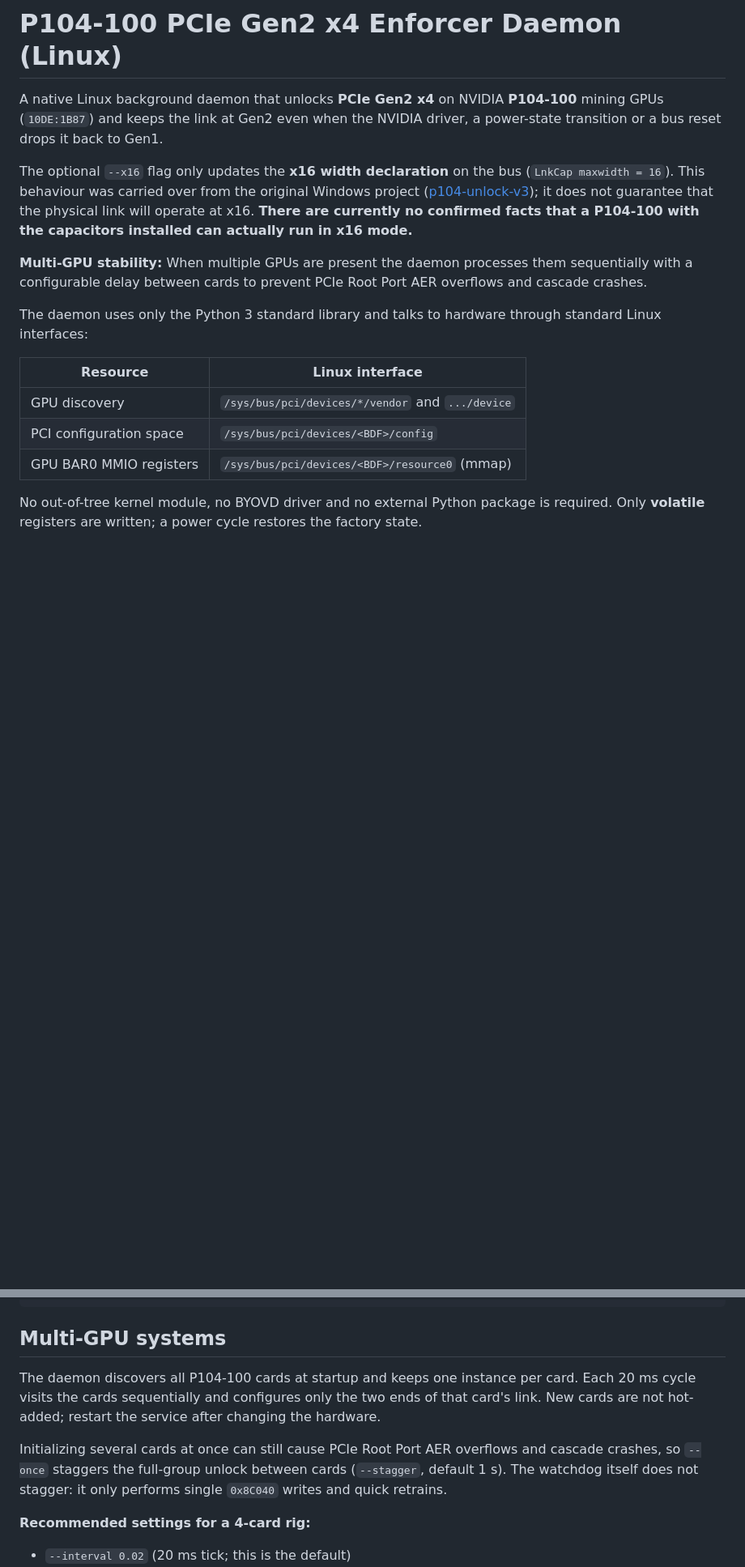
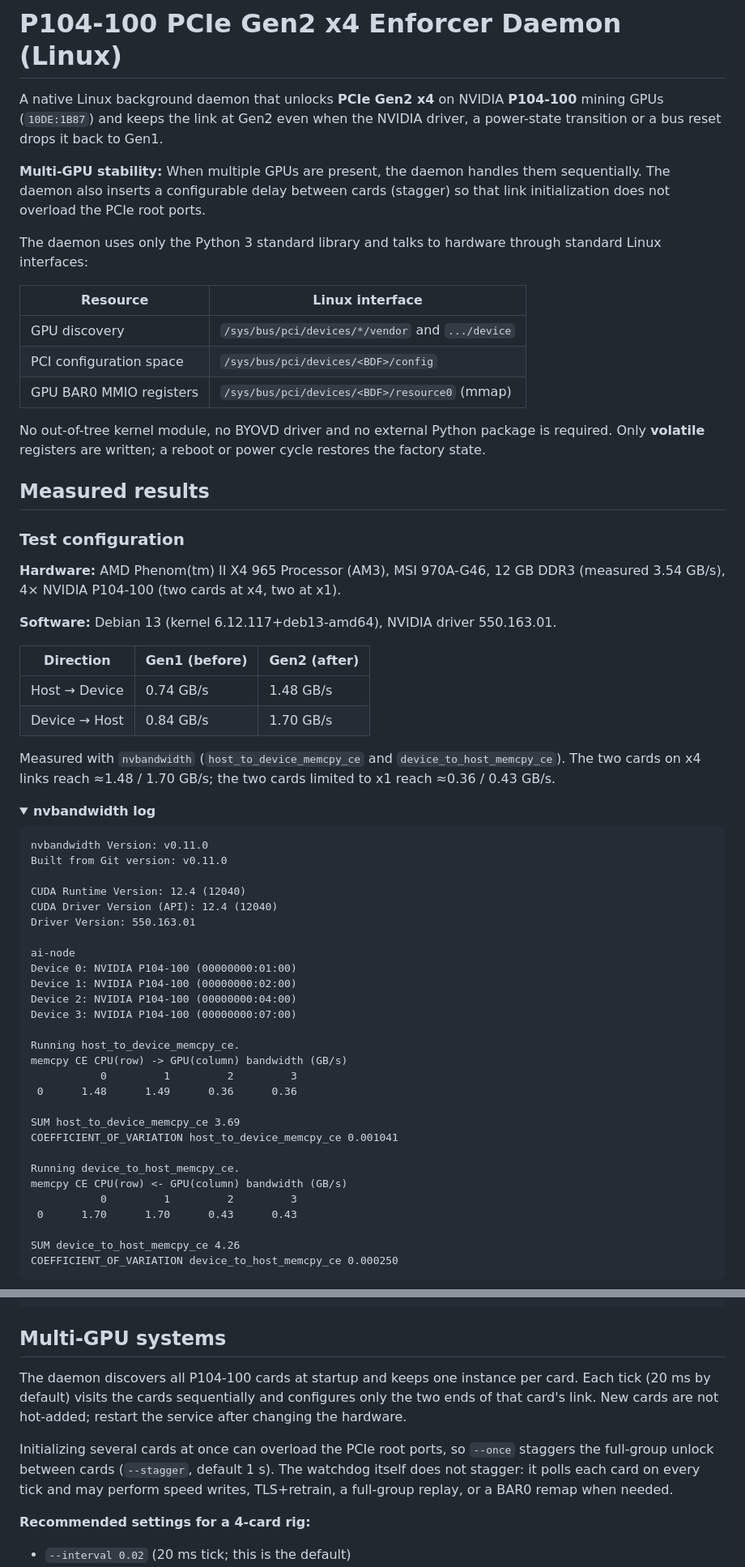
Before and after one commit to UT8IFG/p104-100-unlock-linux, a Markdown page: README.md, 2 parts joined by grey strips. Shown at 81% size. Drawn GitHub-style; folded sections open; blank space fills up the shorter version.

````diff
--- a/README.md
+++ b/README.md
@@ -4,16 +4,9 @@ A native Linux background daemon that unlocks **PCIe Gen2 x4** on NVIDIA
 **P104-100** mining GPUs (`10DE:1B87`) and keeps the link at Gen2 even when the
 NVIDIA driver, a power-state transition or a bus reset drops it back to Gen1.
 
-The optional ``--x16`` flag only updates the **x16 width declaration** on the
-bus (`LnkCap maxwidth = 16`). This behaviour was carried over from the original
-Windows project ([p104-unlock-v3](https://github.com/skbskhud/p104-unlock-v3));
-it does not guarantee that the physical link will operate at x16. **There are
-currently no confirmed facts that a P104-100 with the capacitors installed can
-actually run in x16 mode.**
-
-**Multi-GPU stability:** When multiple GPUs are present the daemon processes them
-sequentially with a configurable delay between cards to prevent PCIe Root Port
-AER overflows and cascade crashes.
+**Multi-GPU stability:** When multiple GPUs are present, the daemon handles
+them sequentially. The daemon also inserts a configurable delay between cards
+(stagger) so that link initialization does not overload the PCIe root ports.
 
 The daemon uses only the Python 3 standard library and talks to hardware
 through standard Linux interfaces:
@@ -25,5 +18,58 @@ through standard Linux interfaces:
 | GPU BAR0 MMIO registers | `/sys/bus/pci/devices/<BDF>/resource0` (mmap) |
 
 No out-of-tree kernel module, no BYOVD driver and no external Python package
-is required. Only **volatile** registers are written; a power cycle restores
-the factory state.
+is required. Only **volatile** registers are written; a reboot or power cycle
+restores the factory state.
+
+## Measured results
+
+### Test configuration
+
+**Hardware:** AMD Phenom(tm) II X4 965 Processor (AM3), MSI 970A-G46, 12 GB
+DDR3 (measured 3.54 GB/s), 4× NVIDIA P104-100 (two cards at x4, two at x1).
+
+**Software:** Debian 13 (kernel 6.12.117+deb13-amd64), NVIDIA driver 550.163.01.
+
+| Direction | Gen1 (before) | Gen2 (after) |
+|---|---|---|
+| Host → Device | 0.74 GB/s | 1.48 GB/s |
+| Device → Host | 0.84 GB/s | 1.70 GB/s |
+
+Measured with `nvbandwidth` (`host_to_device_memcpy_ce` and
+`device_to_host_memcpy_ce`). The two cards on x4 links reach ≈1.48 / 1.70 GB/s;
+the two cards limited to x1 reach ≈0.36 / 0.43 GB/s.
+
+<details>
+<summary><b>nvbandwidth log</b></summary>
+
+```text
+nvbandwidth Version: v0.11.0
+Built from Git version: v0.11.0
+
+CUDA Runtime Version: 12.4 (12040)
+CUDA Driver Version (API): 12.4 (12040)
+Driver Version: 550.163.01
+
+ai-node
+Device 0: NVIDIA P104-100 (00000000:01:00)
+Device 1: NVIDIA P104-100 (00000000:02:00)
+Device 2: NVIDIA P104-100 (00000000:04:00)
+Device 3: NVIDIA P104-100 (00000000:07:00)
+
+Running host_to_device_memcpy_ce.
+memcpy CE CPU(row) -> GPU(column) bandwidth (GB/s)
+           0         1         2         3
+ 0      1.48      1.49      0.36      0.36
+
+SUM host_to_device_memcpy_ce 3.69
+COEFFICIENT_OF_VARIATION host_to_device_memcpy_ce 0.001041
+
+Running device_to_host_memcpy_ce.
+memcpy CE CPU(row) <- GPU(column) bandwidth (GB/s)
+           0         1         2         3
+ 0      1.70      1.70      0.43      0.43
+
+SUM device_to_host_memcpy_ce 4.26
+COEFFICIENT_OF_VARIATION device_to_host_memcpy_ce 0.000250
+```
+
@@ -316,14 +380,15 @@ sudo python3 /usr/local/p104-100/p104-100.py --once --log-level DEBUG --bdf 0000
 ## Multi-GPU systems
 
 The daemon discovers all P104-100 cards at startup and keeps one instance per
-card. Each 20 ms cycle visits the cards sequentially and configures only the
-two ends of that card's link. New cards are not hot-added; restart the service
-after changing the hardware.
+card. Each tick (20 ms by default) visits the cards sequentially and configures
+only the two ends of that card's link. New cards are not hot-added; restart the
+service after changing the hardware.
 
-Initializing several cards at once can still cause PCIe Root Port AER
-overflows and cascade crashes, so `--once` staggers the full-group unlock
-between cards (`--stagger`, default 1 s). The watchdog itself does not stagger:
-it only performs single `0x8C040` writes and quick retrains.
+Initializing several cards at once can overload the PCIe root ports, so
+`--once` staggers the full-group unlock between cards (`--stagger`, default
+1 s). The watchdog itself does not stagger: it polls each card on every tick
+and may perform speed writes, TLS+retrain, a full-group replay, or a BAR0
+remap when needed.
 
 **Recommended settings for a 4-card rig:**
 
````
Also changed, not shown: other parts of README.md (+87 -71 lines), img/nvtop.png (added).
